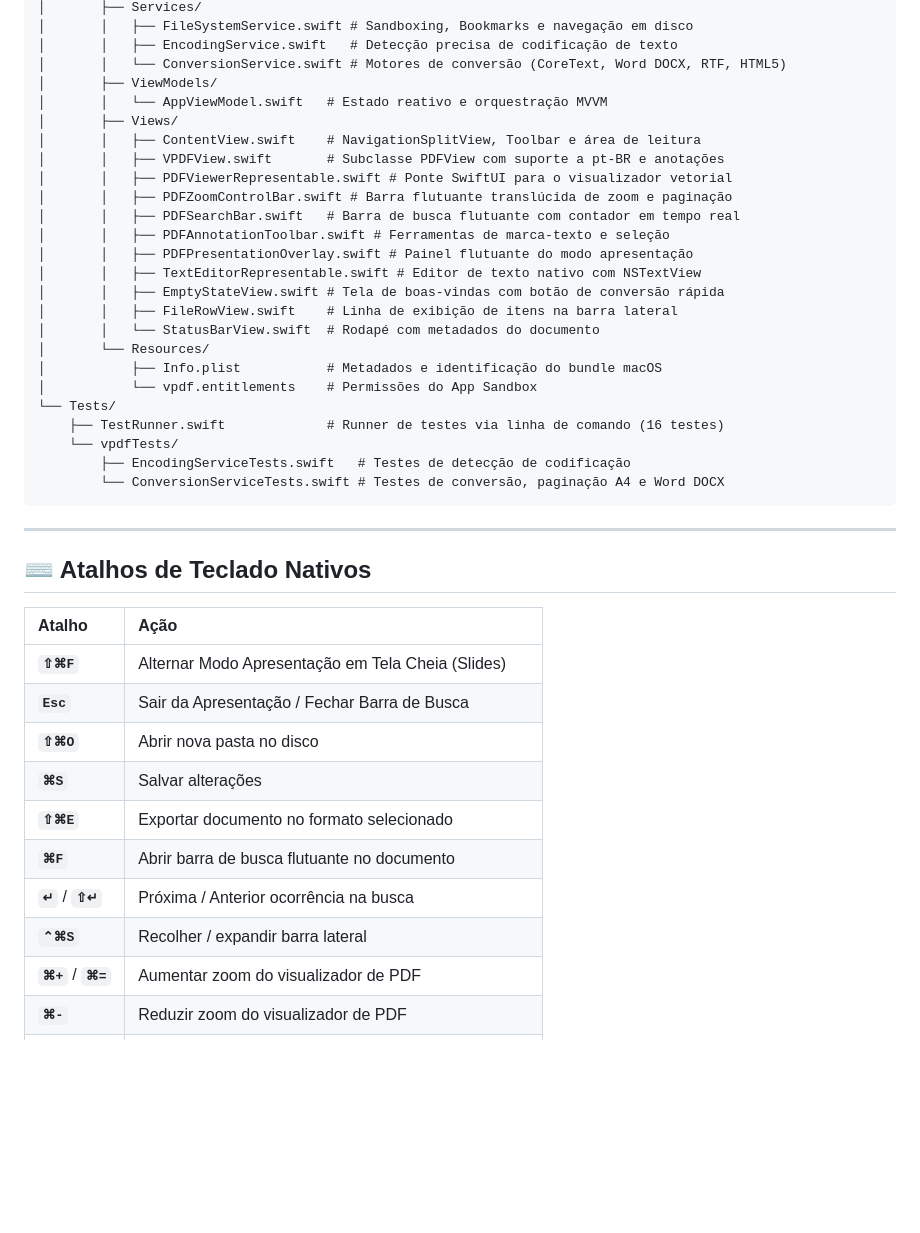
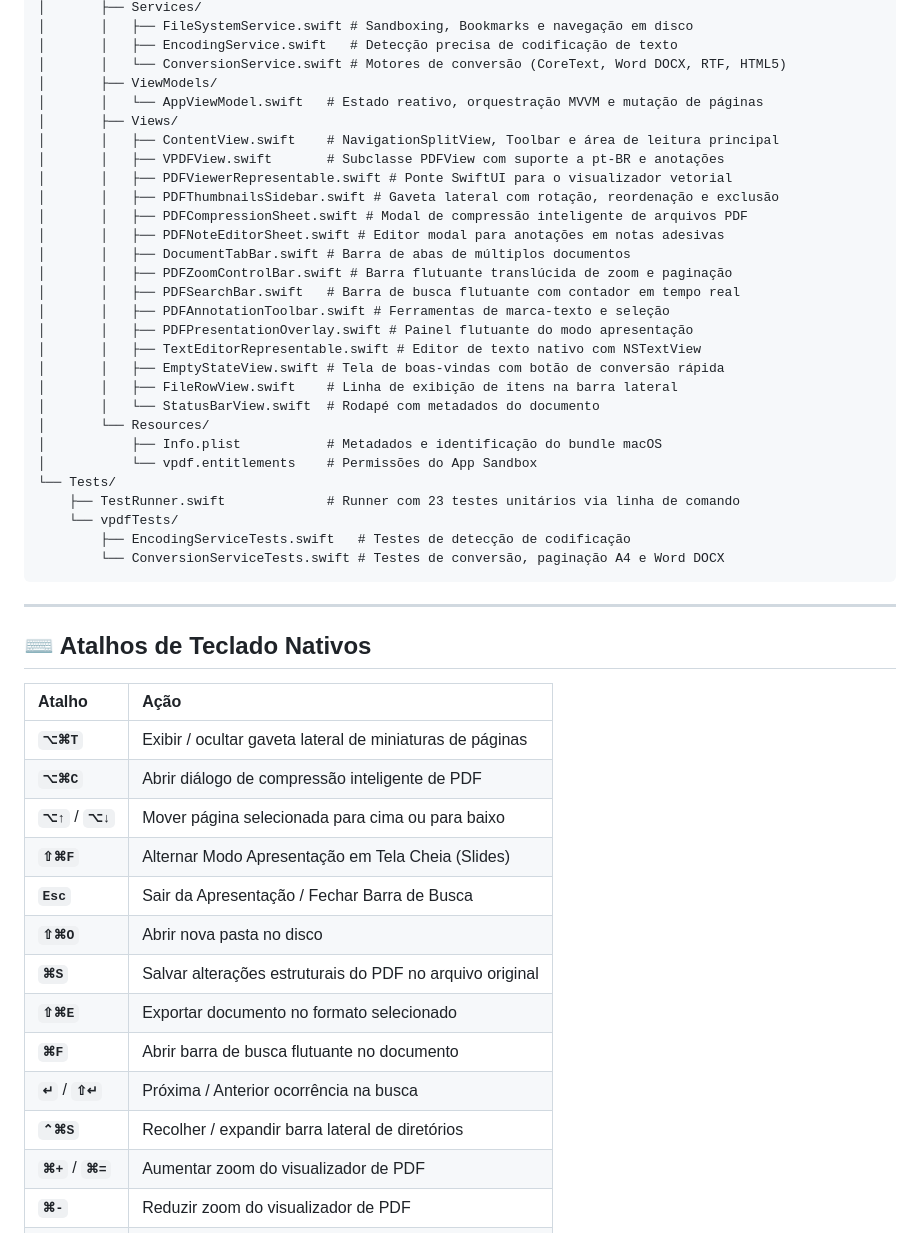
Before and after one commit to alexandrehenriqueventura/vpdf, a Markdown page: README.md, the part around one of its changes. Drawn GitHub-style; blank space fills up the shorter version.

```diff
--- a/README.md
+++ b/README.md
@@ -153,11 +197,15 @@ vpdf/
 │       │   ├── EncodingService.swift   # Detecção precisa de codificação de texto
 │       │   └── ConversionService.swift # Motores de conversão (CoreText, Word DOCX, RTF, HTML5)
 │       ├── ViewModels/
-│       │   └── AppViewModel.swift   # Estado reativo e orquestração MVVM
+│       │   └── AppViewModel.swift   # Estado reativo, orquestração MVVM e mutação de páginas
 │       ├── Views/
-│       │   ├── ContentView.swift    # NavigationSplitView, Toolbar e área de leitura
+│       │   ├── ContentView.swift    # NavigationSplitView, Toolbar e área de leitura principal
 │       │   ├── VPDFView.swift       # Subclasse PDFView com suporte a pt-BR e anotações
 │       │   ├── PDFViewerRepresentable.swift # Ponte SwiftUI para o visualizador vetorial
+│       │   ├── PDFThumbnailsSidebar.swift # Gaveta lateral com rotação, reordenação e exclusão
+│       │   ├── PDFCompressionSheet.swift # Modal de compressão inteligente de arquivos PDF
+│       │   ├── PDFNoteEditorSheet.swift # Editor modal para anotações em notas adesivas
+│       │   ├── DocumentTabBar.swift # Barra de abas de múltiplos documentos
 │       │   ├── PDFZoomControlBar.swift # Barra flutuante translúcida de zoom e paginação
 │       │   ├── PDFSearchBar.swift   # Barra de busca flutuante com contador em tempo real
 │       │   ├── PDFAnnotationToolbar.swift # Ferramentas de marca-texto e seleção
@@ -170,7 +218,7 @@ vpdf/
 │           ├── Info.plist           # Metadados e identificação do bundle macOS
 │           └── vpdf.entitlements    # Permissões do App Sandbox
 └── Tests/
-    ├── TestRunner.swift             # Runner de testes via linha de comando (16 testes)
+    ├── TestRunner.swift             # Runner com 23 testes unitários via linha de comando
     └── vpdfTests/
         ├── EncodingServiceTests.swift   # Testes de detecção de codificação
         └── ConversionServiceTests.swift # Testes de conversão, paginação A4 e Word DOCX
@@ -182,14 +230,17 @@ vpdf/
 
 | Atalho | Ação |
 | :--- | :--- |
+| **`⌥⌘T`** | Exibir / ocultar gaveta lateral de miniaturas de páginas |
+| **`⌥⌘C`** | Abrir diálogo de compressão inteligente de PDF |
+| **`⌥↑`** / **`⌥↓`** | Mover página selecionada para cima ou para baixo |
 | **`⇧⌘F`** | Alternar Modo Apresentação em Tela Cheia (Slides) |
 | **`Esc`** | Sair da Apresentação / Fechar Barra de Busca |
 | **`⇧⌘O`** | Abrir nova pasta no disco |
-| **`⌘S`** | Salvar alterações |
+| **`⌘S`** | Salvar alterações estruturais do PDF no arquivo original |
 | **`⇧⌘E`** | Exportar documento no formato selecionado |
 | **`⌘F`** | Abrir barra de busca flutuante no documento |
 | **`↵`** / **`⇧↵`** | Próxima / Anterior ocorrência na busca |
-| **`⌃⌘S`** | Recolher / expandir barra lateral |
+| **`⌃⌘S`** | Recolher / expandir barra lateral de diretórios |
 | **`⌘+`** / **`⌘=`** | Aumentar zoom do visualizador de PDF |
 | **`⌘-`** | Reduzir zoom do visualizador de PDF |
 | **`⌘0`** | Redefinir zoom para o tamanho real (100%) |
```
Also changed, not shown: other parts of README.md (+54 -38 lines), docs/screenshots/compressao-pdf.jpg (added), docs/screenshots/painel-edicao-paginas.jpg (added), docs/screenshots/reordenacao-e-rotacao-miniaturas.jpg (added).
